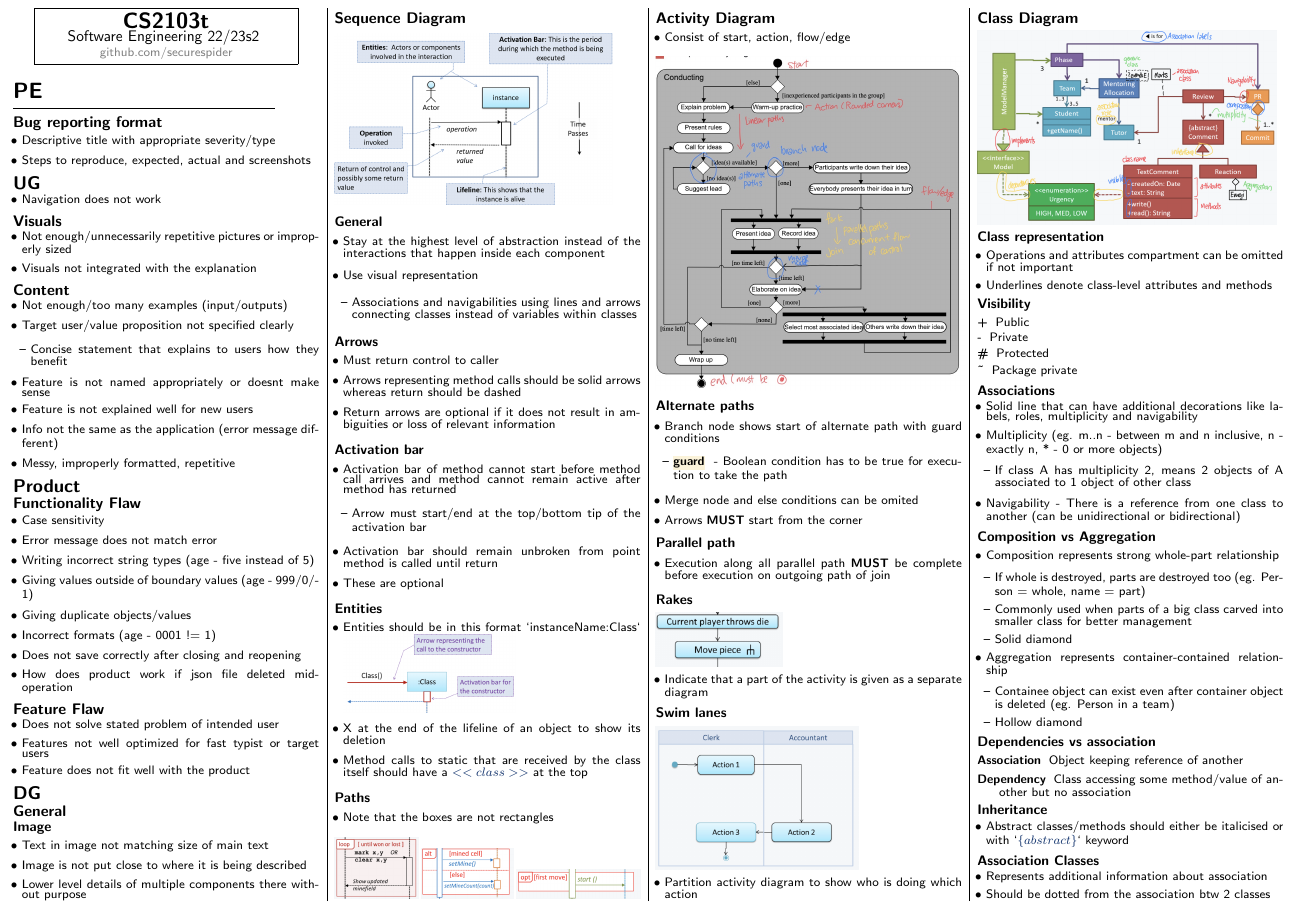
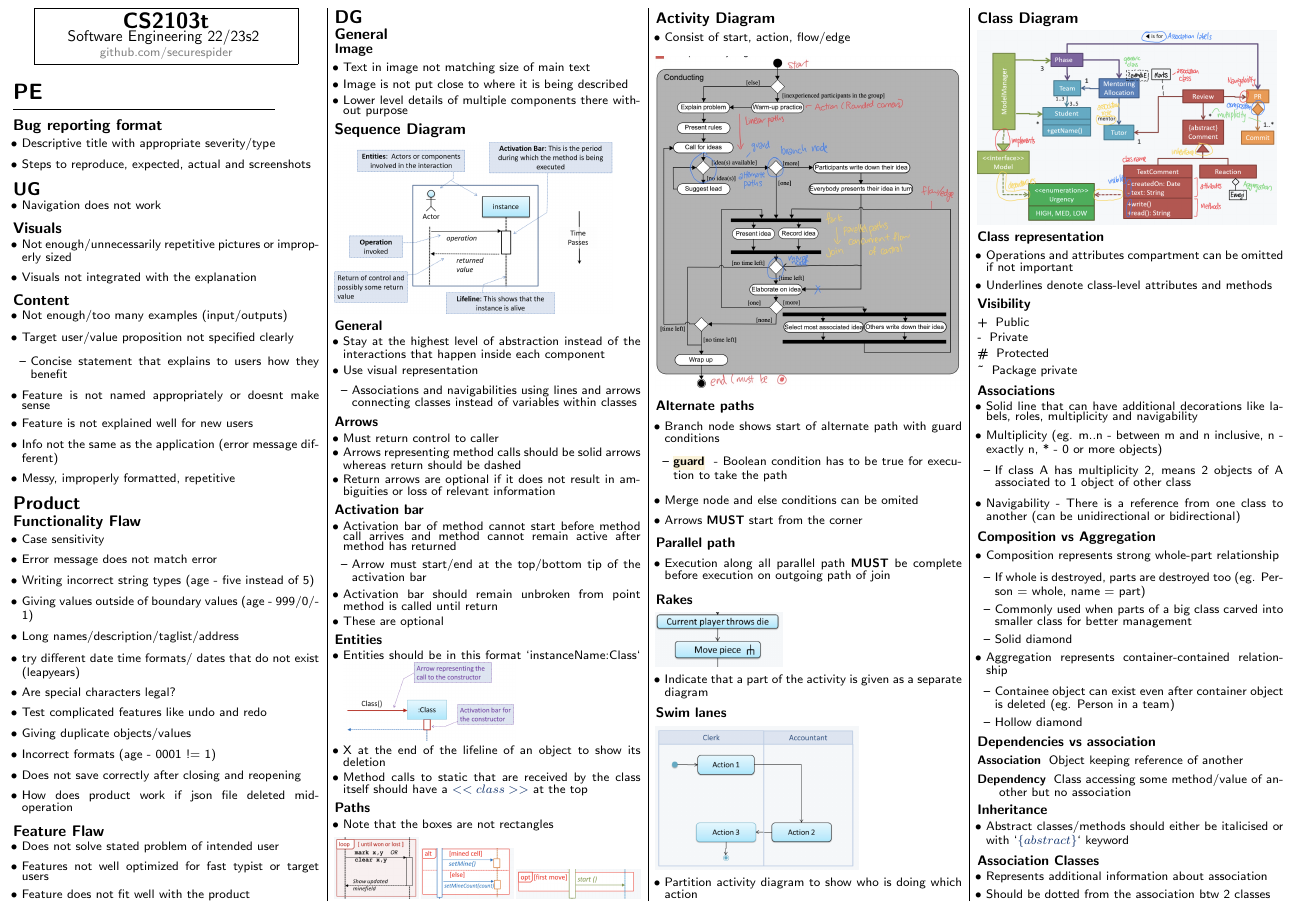
Before and after one commit to securespider/nus-cheatsheet, a LaTeX document (CS2103t/cs2103t-cheatsheet.tex): part of page 1 of 2, cut so that both start at the same text. Compiled offline with pdfLaTeX.

Commit message:
updated cheatsheet for finals

```diff
--- a/CS2103t/cs2103t-cheatsheet.tex
+++ b/CS2103t/cs2103t-cheatsheet.tex
@@ -130,6 +130,10 @@
 	\item Error message does not match error
 	\item Writing incorrect string types (age - five instead of 5)
 	\item Giving values outside of boundary values (age - 999/0/-1)
+	\item Long names/description/taglist/address
+	\item try different date time formats/ dates that do not exist (leapyears)
+	\item Are special characters legal?
+	\item Test complicated features like undo and redo
 	\item Giving duplicate objects/values
 	\item Incorrect formats (age - 0001 != 1)
 	\item Does not save correctly after closing and reopening
```
Also changed, not shown: CS2103t/cs2103t-cheatsheet.pdf.
